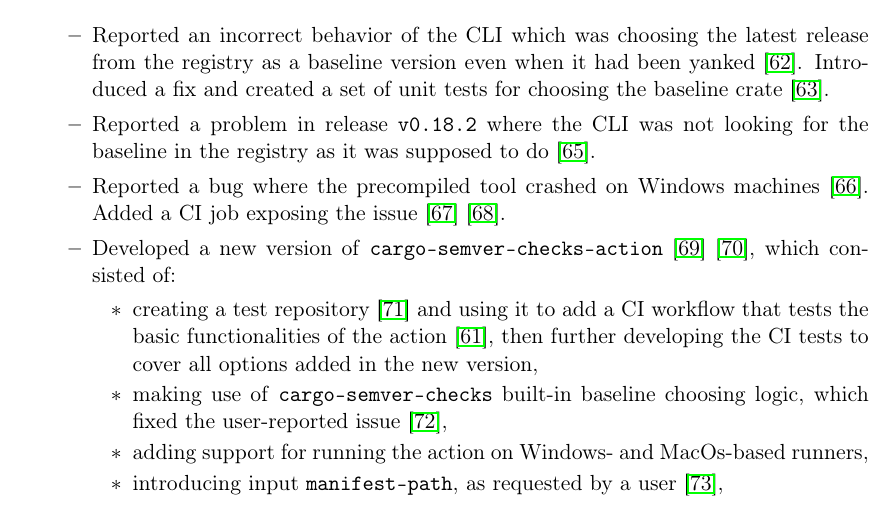
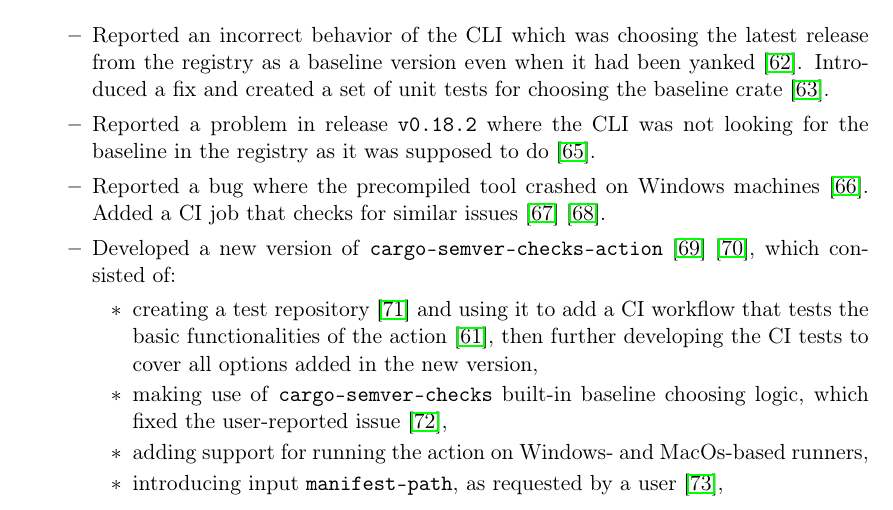
Before and after one commit to tonowak/bachelors-thesis, a LaTeX thesis (thesis-en.tex): part of page 31 of 39, cut so that both start at the same text. Compiled offline with pdfLaTeX.

Commit message:
Update thesis-en.tex
Co-authored-by: Tomasz Nowak <36604952+tonowak@users.noreply.github.com>

```diff
--- a/thesis-en.tex
+++ b/thesis-en.tex
@@ -839,7 +839,7 @@
 				registry as it was supposed to do \cite{issue_finding_registry_baseline}.
 
 			\item Reported a bug where the precompiled tool crashed on Windows machines \cite{issue_fail_on_windows}.
-				Added a CI job exposing the issue \cite{pr_fail_on_windows} \cite{pr_ci_windows_comment}.
+				Added a CI job that checks for similar issues \cite{pr_fail_on_windows} \cite{pr_ci_windows_comment}.
 
 			\item Developed a new version of \texttt{cargo-semver-checks-action} \cite{pr_action_v2}
 				\cite{pr_action_inputs_issues}, which consisted of:
```
